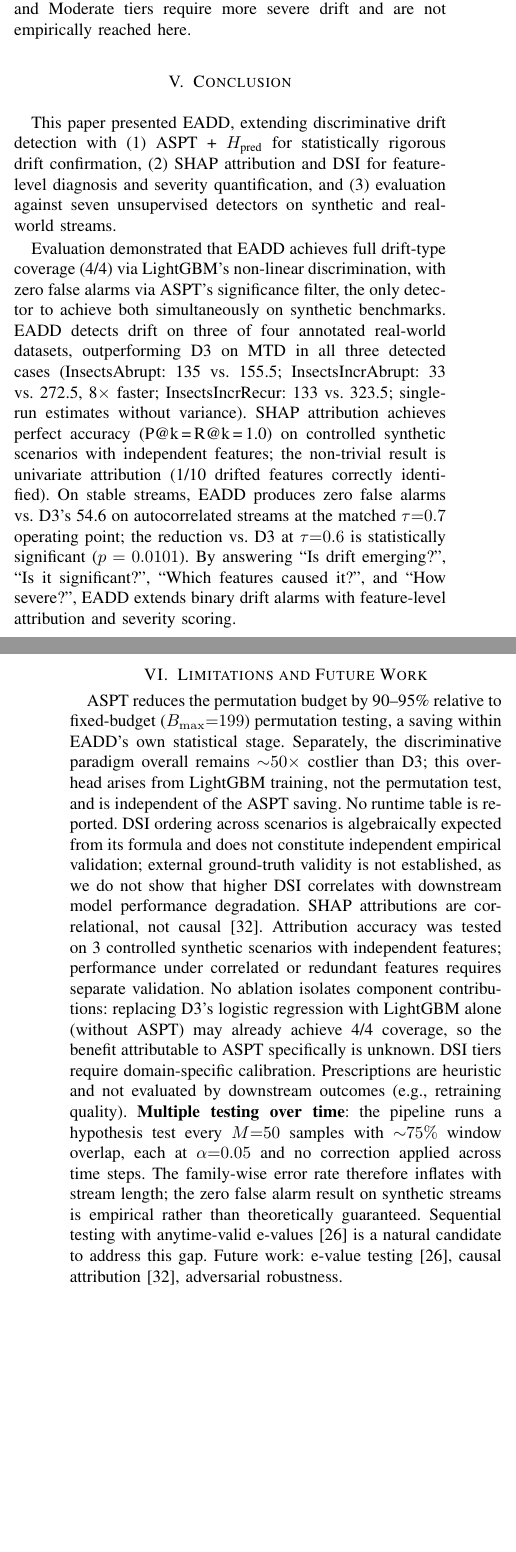
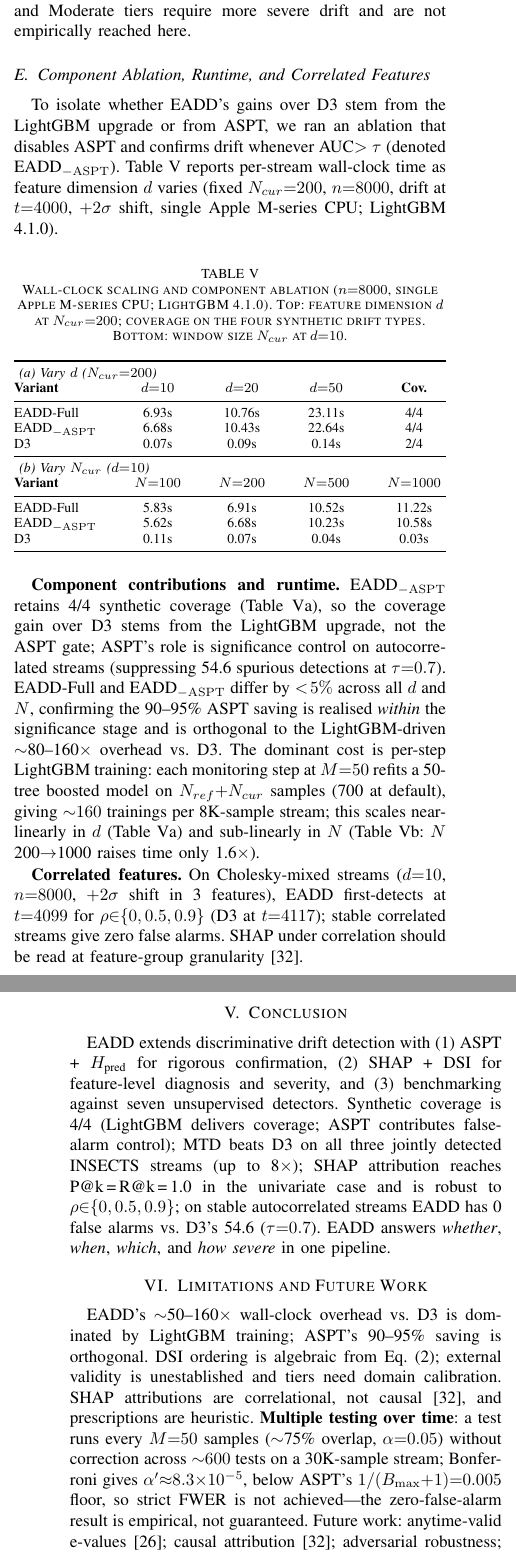
Before and after one commit to NusratBegum/JCSEE-Submission, a LaTeX paper (jcsse2026_full_paper.tex): two parts of the columns of pages 5 and 6 of 6, joined at a grey line, cut so that both start at the same text, the shorter picture padded with empty space. Compiled offline with pdfLaTeX; a missing font is replaced by an installed copy or a similar font; a LaTeX package or settings file that is missing is left out.

```diff
--- a/jcsse2026_full_paper.tex
+++ b/jcsse2026_full_paper.tex
@@ -376,13 +378,43 @@
 
 EADD achieved perfect attribution accuracy across all three scenarios; the DSI-based prescription was correct in all cases. The multivariate scenario ($k{=}d{=}10$) trivially satisfies P@k\,{=}\,R@k\,{=}\,1.0 for any ranking, so the meaningful result is the univariate case (1/10 features drifted, correct feature F3 ranked first at 52.3\%). DSI correctly orders scenarios by concentration (univariate $>$ subset $>$ multivariate), as algebraically expected from Eq.~(\ref{eq:dsi}). All DSI values fall in the ``Low'' tier ($< 0.3$) under moderate $+2\sigma$ shifts; Critical and Moderate tiers require more severe drift and are not empirically reached here.
 
+\subsection{Component Ablation, Runtime, and Correlated Features}
+
+To isolate whether EADD's gains over D3 stem from the LightGBM upgrade or from ASPT, we ran an ablation that disables ASPT and confirms drift whenever AUC$> \tau$ (denoted EADD$_{-\mathrm{ASPT}}$). Table~\ref{tab:runtime} reports per-stream wall-clock time as feature dimension $d$ varies (fixed $N_{cur}{=}200$, $n{=}8000$, drift at $t{=}4000$, $+2\sigma$ shift, single Apple~M-series CPU; LightGBM 4.1.0).
+
+\begin{table}[htbp]
+    \caption{Wall-clock scaling and component ablation ($n{=}8000$, single Apple M-series CPU; LightGBM 4.1.0). Top: feature dimension $d$ at $N_{cur}{=}200$; coverage on the four synthetic drift types. Bottom: window size $N_{cur}$ at $d{=}10$.}
+    \label{tab:runtime}
+    \centering\footnotesize
+    \setlength{\tabcolsep}{3pt}
+    \begin{tabular*}{\columnwidth}{@{\extracolsep{\fill}}lcccc}
+        \toprule
+        \multicolumn{5}{l}{\textit{(a)~Vary $d$ ($N_{cur}{=}200$)}}\\
+        \textbf{Variant} & \textbf{$d{=}10$} & \textbf{$d{=}20$} & \textbf{$d{=}50$} & \textbf{Cov.} \\
+        \midrule
+        EADD-Full         & 6.93s & 10.76s & 23.11s & 4/4 \\
+        EADD$_{-\mathrm{ASPT}}$ & 6.68s & 10.43s & 22.64s & 4/4 \\
+        D3                & 0.07s & 0.09s  & 0.14s  & 2/4 \\
+        \midrule
+        \multicolumn{5}{l}{\textit{(b)~Vary $N_{cur}$ ($d{=}10$)}}\\
+        \textbf{Variant} & \textbf{$N{=}100$} & \textbf{$N{=}200$} & \textbf{$N{=}500$} & \textbf{$N{=}1000$} \\
+        \midrule
+        EADD-Full         & 5.83s & 6.91s & 10.52s & 11.22s \\
+        EADD$_{-\mathrm{ASPT}}$ & 5.62s & 6.68s & 10.23s & 10.58s \\
+        D3                & 0.11s & 0.07s & 0.04s  & 0.03s  \\
+        \bottomrule
+    \end{tabular*}
+\end{table}
+
+\textbf{Component contributions and runtime.} EADD$_{-\mathrm{ASPT}}$ retains 4/4 synthetic coverage (Table~\ref{tab:runtime}a), so the coverage gain over D3 stems from the LightGBM upgrade, not the ASPT gate; ASPT's role is significance control on autocorrelated streams (suppressing 54.6 spurious detections at $\tau{=}0.7$). EADD-Full and EADD$_{-\mathrm{ASPT}}$ differ by $<\!5\%$ across all $d$ and $N$, confirming the 90--95\% ASPT saving is realised \textit{within} the significance stage and is orthogonal to the LightGBM-driven $\sim$80--160$\times$ overhead vs.\ D3. The dominant cost is per-step LightGBM training: each monitoring step at $M{=}50$ refits a 50-tree boosted model on $N_{ref}{+}N_{cur}$ samples (700 at default), giving ${\sim}160$ trainings per 8K-sample stream; this scales near-linearly in $d$ (Table~\ref{tab:runtime}a) and sub-linearly in $N$ (Table~\ref{tab:runtime}b: $N$ 200$\to$1000 raises time only 1.6$\times$).
+
+\textbf{Correlated features.} On Cholesky-mixed streams ($d{=}10$, $n{=}8000$, $+2\sigma$ shift in 3 features), EADD first-detects at $t{=}4099$ for $\rho{\in}\{0, 0.5, 0.9\}$ (D3 at $t{=}4117$); stable correlated streams give zero false alarms. SHAP under correlation should be read at feature-group granularity~\cite{b33}.
+
 \section{Conclusion}
 
-This paper presented EADD, extending discriminative drift detection with (1) ASPT + $H_{\text{pred}}$ for statistically rigorous drift confirmation, (2) SHAP attribution and DSI for feature-level diagnosis and severity quantification, and (3) evaluation against seven unsupervised detectors on synthetic and real-world streams.
-
-Evaluation demonstrated that EADD achieves full drift-type coverage (4/4) via LightGBM's non-linear discrimination, with zero false alarms via ASPT's significance filter, the only detector to achieve both simultaneously on synthetic benchmarks. EADD detects drift on three of four annotated real-world datasets, outperforming D3 on MTD in all three detected cases (InsectsAbrupt: 135 vs.\ 155.5; InsectsIncrAbrupt: 33 vs.\ 272.5, 8$\times$ faster; InsectsIncrRecur: 133 vs.\ 323.5; single-run estimates without variance). SHAP attribution achieves perfect accuracy (P@k\,{=}\,R@k\,{=}\,1.0) on controlled synthetic scenarios with independent features; the non-trivial result is univariate attribution (1/10 drifted features correctly identified). On stable streams, EADD produces zero false alarms vs.\ D3's 54.6 on autocorrelated streams at the matched $\tau{=}0.7$ operating point; the reduction vs.\ D3 at $\tau{=}0.6$ is statistically significant ($p = 0.0101$). By answering ``Is drift emerging?'', ``Is it significant?'', ``Which features caused it?'', and ``How severe?'', EADD extends binary drift alarms with feature-level attribution and severity scoring.
+EADD extends discriminative drift detection with (1) ASPT + $H_{\text{pred}}$ for rigorous confirmation, (2) SHAP + DSI for feature-level diagnosis and severity, and (3) benchmarking against seven unsupervised detectors. Synthetic coverage is 4/4 (LightGBM delivers coverage; ASPT contributes false-alarm control); MTD beats D3 on all three jointly detected INSECTS streams (up to 8$\times$); SHAP attribution reaches P@k\,{=}\,R@k\,{=}\,1.0 in the univariate case and is robust to $\rho{\in}\{0,0.5,0.9\}$; on stable autocorrelated streams EADD has 0 false alarms vs.\ D3's 54.6 ($\tau{=}0.7$). EADD answers \textit{whether}, \textit{when}, \textit{which}, and \textit{how severe} in one pipeline.
 
 \section{Limitations and Future Work}
 
-ASPT reduces the permutation budget by 90--95\% relative to fixed-budget ($B_{\max}{=}199$) permutation testing, a saving within EADD's own statistical stage. Separately, the discriminative paradigm overall remains ${\sim}50\times$ costlier than D3; this overhead arises from LightGBM training, not the permutation test, and is independent of the ASPT saving. No runtime table is reported. DSI ordering across scenarios is algebraically expected from its formula and does not constitute independent empirical validation; external ground-truth validity is not established, as we do not show that higher DSI correlates with downstream model performance degradation. SHAP attributions are correlational, not causal~\cite{b33}. Attribution accuracy was tested on 3 controlled synthetic scenarios with independent features; performance under correlated or redundant features requires separate validation. No ablation isolates component contributions: replacing D3's logistic regression with LightGBM alone (without ASPT) may already achieve 4/4 coverage, so the benefit attributable to ASPT specifically is unknown. DSI tiers require domain-specific calibration. Prescriptions are heuristic and not evaluated by downstream outcomes (e.g., retraining quality). \textbf{Multiple testing over time}: the pipeline runs a hypothesis test every $M{=}50$ samples with ${\sim}75\%$ window overlap, each at $\alpha{=}0.05$ and no correction applied across time steps. The family-wise error rate therefore inflates with stream length; the zero false alarm result on synthetic streams is empirical rather than theoretically guaranteed. Sequential testing with anytime-valid e-values~\cite{b27} is a natural candidate to address this gap. Future work: e-value testing~\cite{b27}, causal attribution~\cite{b33}, adversarial robustness.
+EADD's $\sim$50--160$\times$ wall-clock overhead vs.\ D3 is dominated by LightGBM training; ASPT's 90--95\% saving is orthogonal. DSI ordering is algebraic from Eq.~(\ref{eq:dsi}); external validity is unestablished and tiers need domain calibration. SHAP attributions are correlational, not causal~\cite{b33}, and prescriptions are heuristic. \textbf{Multiple testing over time}: a test runs every $M{=}50$ samples ($\sim$75\% overlap, $\alpha{=}0.05$) without correction across ${\sim}600$ tests on a 30K-sample stream; Bonferroni gives $\alpha'{\approx}8.3{\times}10^{-5}$, below ASPT's $1/(B_{\max}{+}1){=}0.005$ floor, so strict FWER is not achieved---the zero-false-alarm result is empirical, not guaranteed. Future work: anytime-valid e-values~\cite{b27}; causal attribution~\cite{b33}; adversarial robustness; systematic study of DSI distribution and tier-trigger frequency across diverse production datasets to ground the heuristic boundaries empirically.
 
```
Also changed, not shown: jcsse2026_full_paper.pdf, jcsse2026_full_paper.tex (66 more changed lines).
